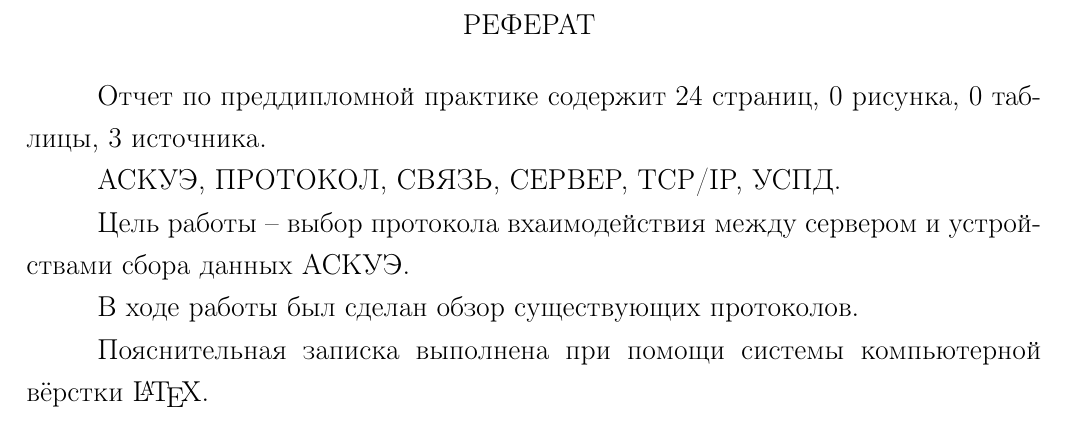
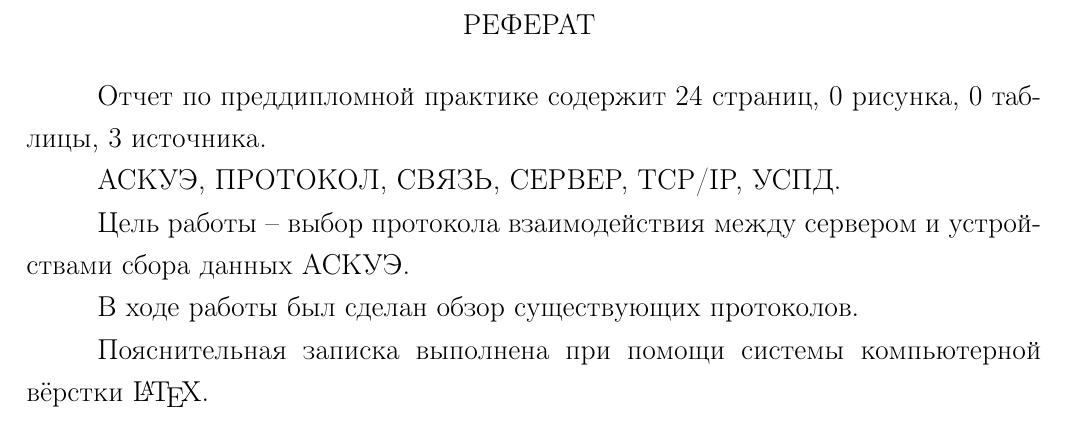
Before and after one commit to mariarti91/diplom, a LaTeX document (report/report.tex, which reads report/essay.tex): part of page 2 of 24, cut so that both start at the same text. Compiled offline with pdfLaTeX; a LaTeX package or settings file that is missing is left out.

Commit message:
changed essay

```diff
--- a/report/essay.tex
+++ b/report/essay.tex
@@ -5,7 +5,7 @@
 
 АСКУЭ, ПРОТОКОЛ, СВЯЗЬ, СЕРВЕР, TCP/IP, УСПД.
 
-Цель работы -- выбор протокола вхаимодействия между сервером и устройствами сбора данных АСКУЭ.
+Цель работы -- выбор протокола взаимодействия между сервером и устройствами сбора данных АСКУЭ.
 
 В ходе работы был сделан обзор существующих протоколов.
 
```
